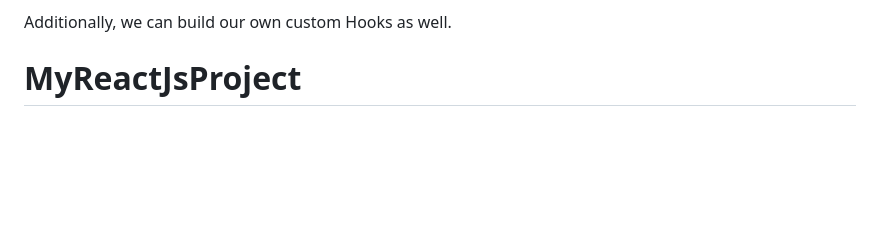
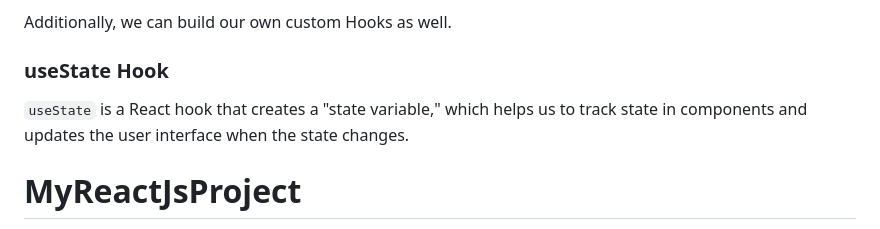
Before and after one commit to prabhatkumar1379/MyReactJsProject, a Markdown page: README.md, the part around the change. GitHub-like rendering; blank space fills up the shorter version.

```diff
--- a/README.md
+++ b/README.md
@@ -30,6 +30,11 @@
     Additionally, we can build our own custom Hooks as well.
 </p>
 
+<h3>useState Hook</h3>
+<p>
+    <code>useState</code> is a React hook that creates a "state variable,"
+    which helps us to track state in components and updates the user interface when the state changes.
+</p>
 
 
 # MyReactJsProject
```
